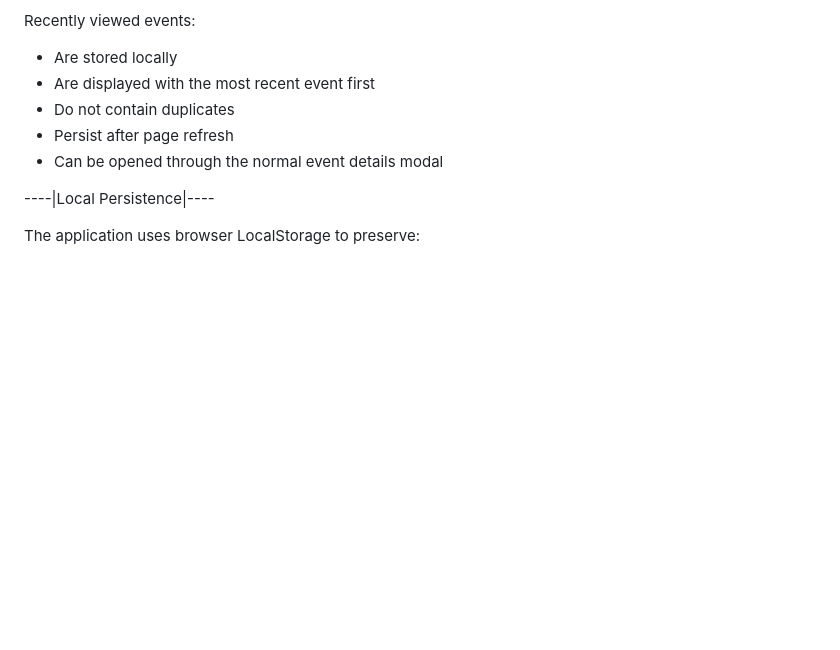
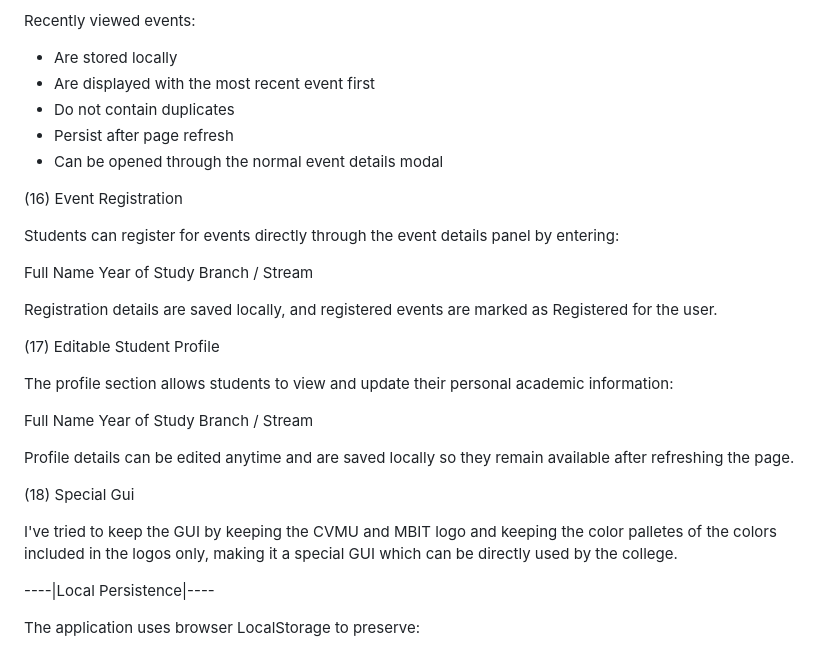
Before and after one commit to HenilLol/MBIT-Event-Management-Dashboard, a Markdown page: README.md, the part around the change. GitHub-like rendering; blank space fills up the shorter version.

Commit message:
Enhance README with event registration and profile details
Added sections for event registration and editable student profile in the README. Updated GUI description to reflect branding.

```diff
--- a/README.md
+++ b/README.md
@@ -170,6 +170,30 @@ Recently viewed events:
 - Persist after page refresh
 - Can be opened through the normal event details modal
 
+(16) Event Registration
+
+Students can register for events directly through the event details panel by entering:
+
+Full Name
+Year of Study
+Branch / Stream
+
+Registration details are saved locally, and registered events are marked as Registered for the user.
+
+(17) Editable Student Profile
+
+The profile section allows students to view and update their personal academic information:
+
+Full Name
+Year of Study
+Branch / Stream
+
+Profile details can be edited anytime and are saved locally so they remain available after refreshing the page.
+
+(18) Special Gui
+
+I've tried to keep the GUI by keeping the CVMU and MBIT logo and keeping the color palletes of the colors included in the logos only, making it a special GUI which can be directly used by the college.
+
 ----|Local Persistence|----
 
 The application uses browser LocalStorage to preserve:
```
